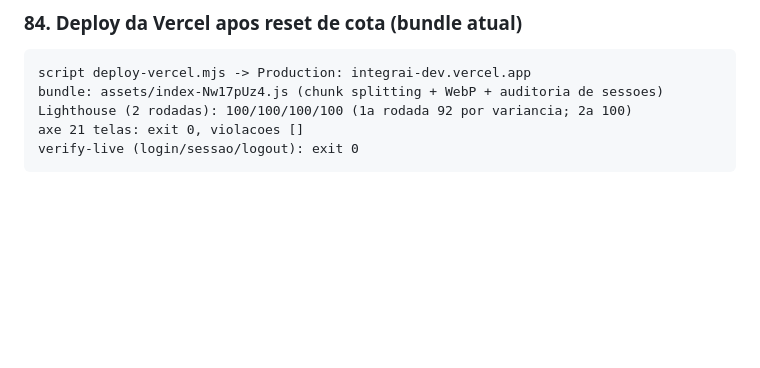
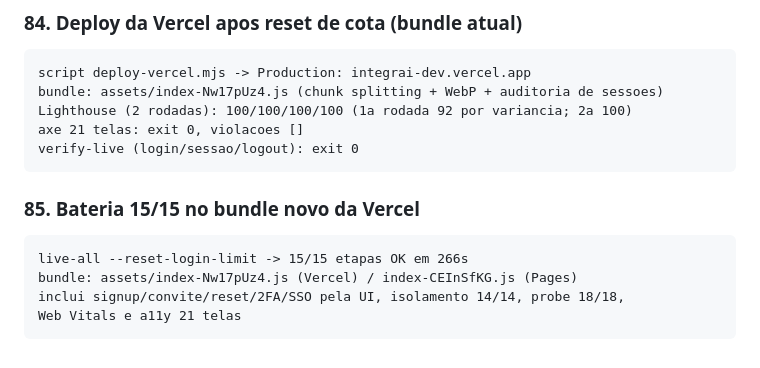
Before and after one commit to xploryngDAO/IntegrAI, a Markdown page: docs/LIVE_VALIDATIONS.md, the part around the change. GitHub-like rendering; blank space fills up the shorter version.

Commit message:
test(live): 15/15 no bundle novo da Vercel apos deploy

````diff
--- a/docs/LIVE_VALIDATIONS.md
+++ b/docs/LIVE_VALIDATIONS.md
@@ -774,3 +774,11 @@ Lighthouse (2 rodadas): 100/100/100/100 (1a rodada 92 por variancia; 2a 100)
 axe 21 telas: exit 0, violacoes []
 verify-live (login/sessao/logout): exit 0
 ```
+
+### 85. Bateria 15/15 no bundle novo da Vercel
+```
+live-all --reset-login-limit -> 15/15 etapas OK em 266s
+bundle: assets/index-Nw17pUz4.js (Vercel) / index-CEInSfKG.js (Pages)
+inclui signup/convite/reset/2FA/SSO pela UI, isolamento 14/14, probe 18/18,
+Web Vitals e a11y 21 telas
+```
````
Also changed, not shown: screenshots/live-admin.png, screenshots/live-diagnostics.png, screenshots/onboarding-step1.png.
